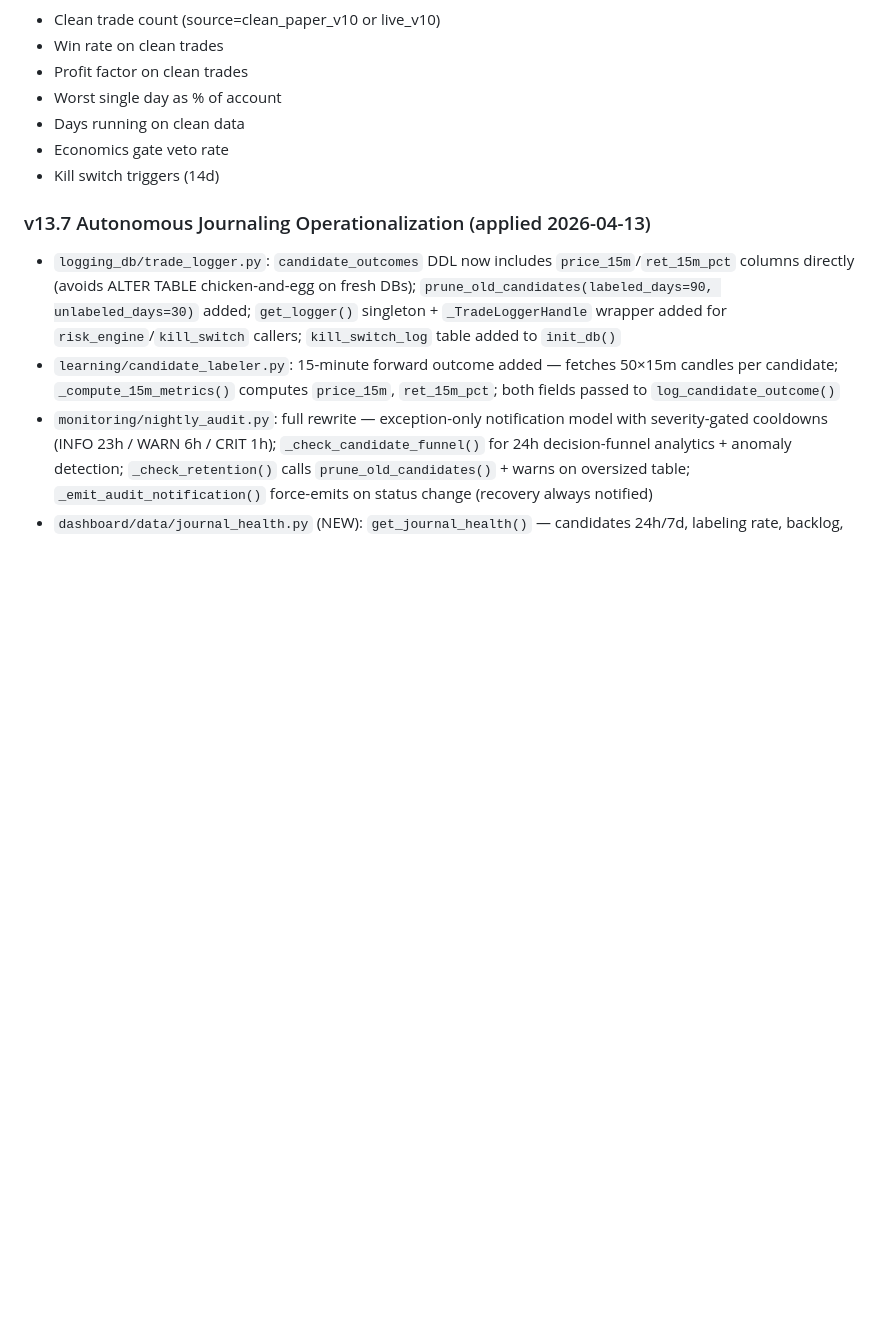
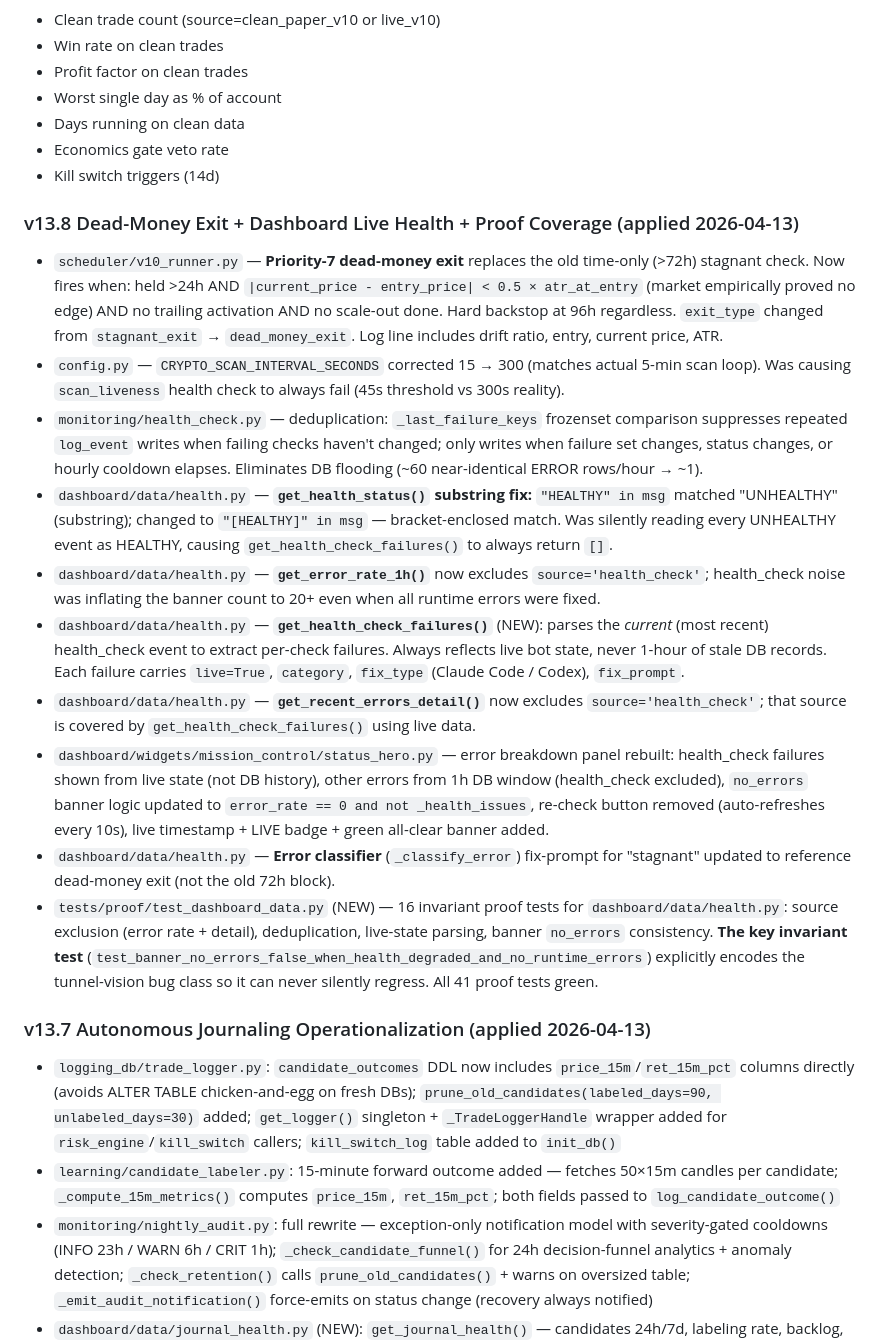
Before and after one commit to futureisnowtech/trading-bot-main, a Markdown page: CLAUDE.md, the part around one of its changes. Drawn GitHub-style; blank space fills up the shorter version.

```diff
--- a/CLAUDE.md
+++ b/CLAUDE.md
@@ -86,6 +86,19 @@ Owner decides when to go live. These are informational readings, not system gate
 - Days running on clean data
 - Economics gate veto rate
 - Kill switch triggers (14d)
+
+### v13.8 Dead-Money Exit + Dashboard Live Health + Proof Coverage (applied 2026-04-13)
+
+- `scheduler/v10_runner.py` — **Priority-7 dead-money exit** replaces the old time-only (>72h) stagnant check. Now fires when: held >24h AND `|current_price - entry_price| < 0.5 × atr_at_entry` (market empirically proved no edge) AND no trailing activation AND no scale-out done. Hard backstop at 96h regardless. `exit_type` changed from `stagnant_exit` → `dead_money_exit`. Log line includes drift ratio, entry, current price, ATR.
+- `config.py` — `CRYPTO_SCAN_INTERVAL_SECONDS` corrected 15 → 300 (matches actual 5-min scan loop). Was causing `scan_liveness` health check to always fail (45s threshold vs 300s reality).
+- `monitoring/health_check.py` — deduplication: `_last_failure_keys` frozenset comparison suppresses repeated `log_event` writes when failing checks haven't changed; only writes when failure set changes, status changes, or hourly cooldown elapses. Eliminates DB flooding (~60 near-identical ERROR rows/hour → ~1).
+- `dashboard/data/health.py` — **`get_health_status()` substring fix:** `"HEALTHY" in msg` matched "UNHEALTHY" (substring); changed to `"[HEALTHY]" in msg` — bracket-enclosed match. Was silently reading every UNHEALTHY event as HEALTHY, causing `get_health_check_failures()` to always return `[]`.
+- `dashboard/data/health.py` — **`get_error_rate_1h()`** now excludes `source='health_check'`; health_check noise was inflating the banner count to 20+ even when all runtime errors were fixed.
+- `dashboard/data/health.py` — **`get_health_check_failures()`** (NEW): parses the *current* (most recent) health_check event to extract per-check failures. Always reflects live bot state, never 1-hour of stale DB records. Each failure carries `live=True`, `category`, `fix_type` (Claude Code / Codex), `fix_prompt`.
+- `dashboard/data/health.py` — **`get_recent_errors_detail()`** now excludes `source='health_check'`; that source is covered by `get_health_check_failures()` using live data.
+- `dashboard/widgets/mission_control/status_hero.py` — error breakdown panel rebuilt: health_check failures shown from live state (not DB history), other errors from 1h DB window (health_check excluded), `no_errors` banner logic updated to `error_rate == 0 and not _health_issues`, re-check button removed (auto-refreshes every 10s), live timestamp + LIVE badge + green all-clear banner added.
+- `dashboard/data/health.py` — **Error classifier** (`_classify_error`) fix-prompt for "stagnant" updated to reference dead-money exit (not the old 72h block).
+- `tests/proof/test_dashboard_data.py` (NEW) — 16 invariant proof tests for `dashboard/data/health.py`: source exclusion (error rate + detail), deduplication, live-state parsing, banner `no_errors` consistency. **The key invariant test** (`test_banner_no_errors_false_when_health_degraded_and_no_runtime_errors`) explicitly encodes the tunnel-vision bug class so it can never silently regress. All 41 proof tests green.
 
 ### v13.7 Autonomous Journaling Operationalization (applied 2026-04-13)
 
```
Also changed, not shown: other parts of CLAUDE.md (+7 -3 lines).
